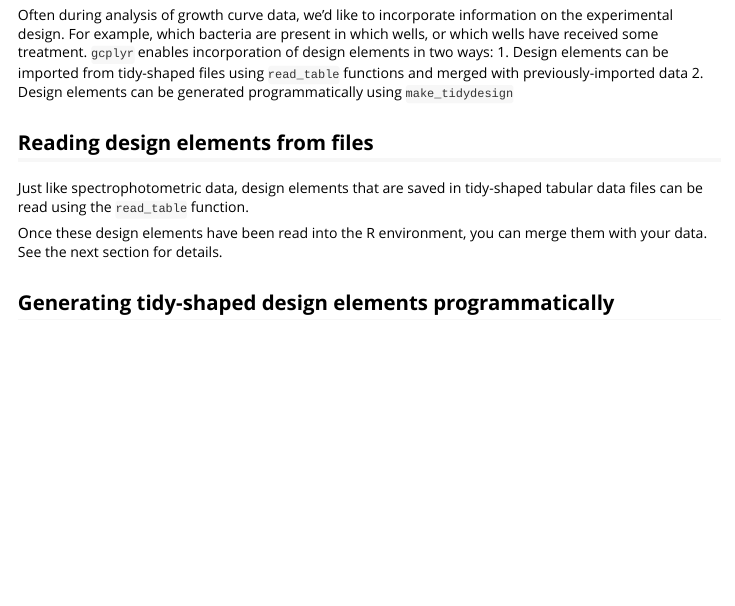
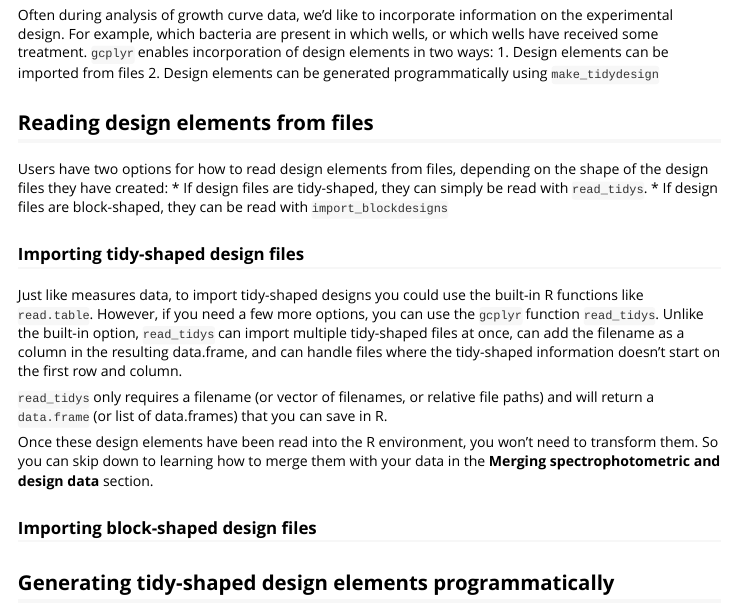
Before and after one commit to mikeblazanin/gcplyr, an R Markdown document (vignettes/gcplyr-workflow.Rmd): the page in a window 1100 px wide, from 11520 px down. Rendered offline with R 4.5, knitr and Pandoc, with nearby package versions.

Commit message:
Reading tidy-shaped design files section in vignette

```diff
--- a/vignettes/gcplyr-workflow.Rmd
+++ b/vignettes/gcplyr-workflow.Rmd
@@ -456,13 +455,23 @@ print(head(imported_blocks_now_tidy), row.names = FALSE)
 
 # Including design elements
 Often during analysis of growth curve data, we'd like to incorporate information on the experimental design. For example, which bacteria are present in which wells, or which wells have received some treatment. `gcplyr` enables incorporation of design elements in two ways:
-1. Design elements can be imported from tidy-shaped files using `read_table` functions and merged with previously-imported data
+1. Design elements can be imported from files
 2. Design elements can be generated programmatically using `make_tidydesign`
 
 ## Reading design elements from files
-Just like spectrophotometric data, design elements that are saved in tidy-shaped tabular data files can be read using the `read_table` function.
+Users have two options for how to read design elements from files, depending on the shape of the design files they have created:
+* If design files are tidy-shaped, they can simply be read with `read_tidys`.
+* If design files are block-shaped, they can be read with `import_blockdesigns`
 
-Once these design elements have been read into the R environment, you can merge them with your data. See the next section for details.
+### Importing tidy-shaped design files
+Just like measures data, to import tidy-shaped designs you could use the built-in R functions like `read.table`. However, if you need a few more options, you can use the `gcplyr` function `read_tidys`. Unlike the built-in option, `read_tidys` can import multiple tidy-shaped files at once, can add the filename as a column in the resulting data.frame, and can handle files where the tidy-shaped information doesn't start on the first row and column.
+
+`read_tidys` only requires a filename (or vector of filenames, or relative file paths) and will return a `data.frame` (or list of data.frames) that you can save in R.
+
+Once these design elements have been read into the R environment, you won't need to transform them. So you can skip down to learning how to merge them with your data in the **Merging spectrophotometric and design data** section.
+
+### Importing block-shaped design files
+
 
 ## Generating tidy-shaped design elements programmatically
 If you don't have your experimental design information saved in a file, you can directly create such a `data.frame` using the `gcplyr` function `make_tidydesign`. `make_tidydesign` uses the spatial location of design elements in a multiwell plate as input arguments, but outputs a tidy-shaped `data.frame` that can be easily merged with your tidy-shaped data.
```
Also changed, not shown: vignettes/gcplyr-workflow.Rmd (3 more changed lines).
